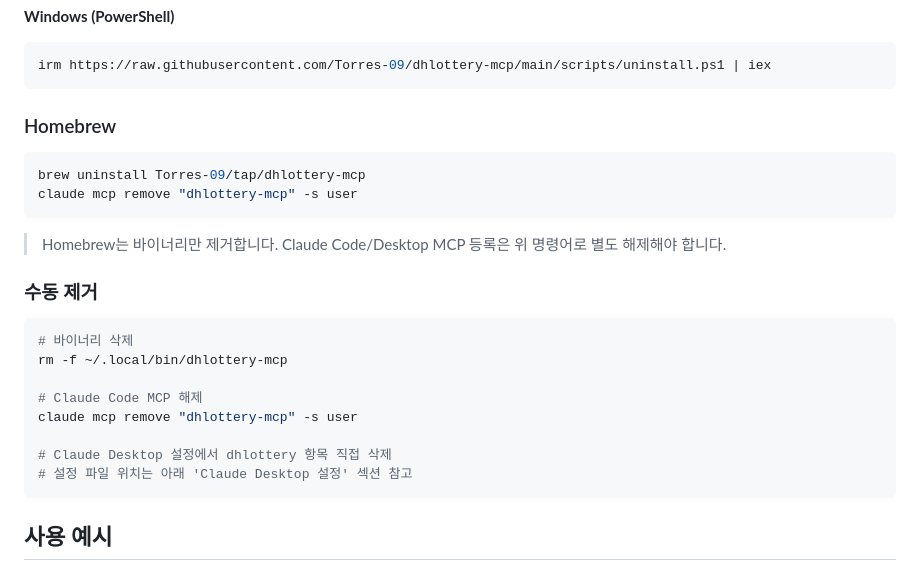
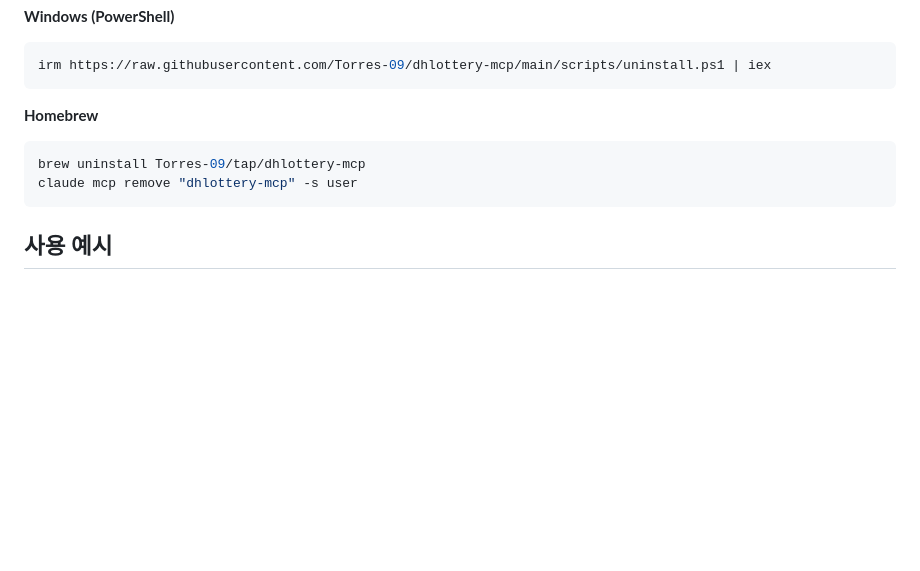
Before and after one commit to Torres-09/dhlottery-mcp, a Markdown page: README.md, the part around one of its changes. Rendered like a GitHub page; blank space fills up the shorter version.

````diff
--- a/README.md
+++ b/README.md
@@ -122,26 +72,11 @@ curl -fsSL https://raw.githubusercontent.com/Torres-09/dhlottery-mcp/main/script
 irm https://raw.githubusercontent.com/Torres-09/dhlottery-mcp/main/scripts/uninstall.ps1 | iex
 ```
 
-### Homebrew
+**Homebrew**
 
 ```bash
 brew uninstall Torres-09/tap/dhlottery-mcp
 claude mcp remove "dhlottery-mcp" -s user
-```
-
-> Homebrew는 바이너리만 제거합니다. Claude Code/Desktop MCP 등록은 위 명령어로 별도 해제해야 합니다.
-
-### 수동 제거
-
-```bash
-# 바이너리 삭제
-rm -f ~/.local/bin/dhlottery-mcp
-
-# Claude Code MCP 해제
-claude mcp remove "dhlottery-mcp" -s user
-
-# Claude Desktop 설정에서 dhlottery 항목 직접 삭제
-# 설정 파일 위치는 아래 'Claude Desktop 설정' 섹션 참고
 ```
 
 ## 사용 예시
````
Also changed, not shown: other parts of README.md (+2 -52 lines).
